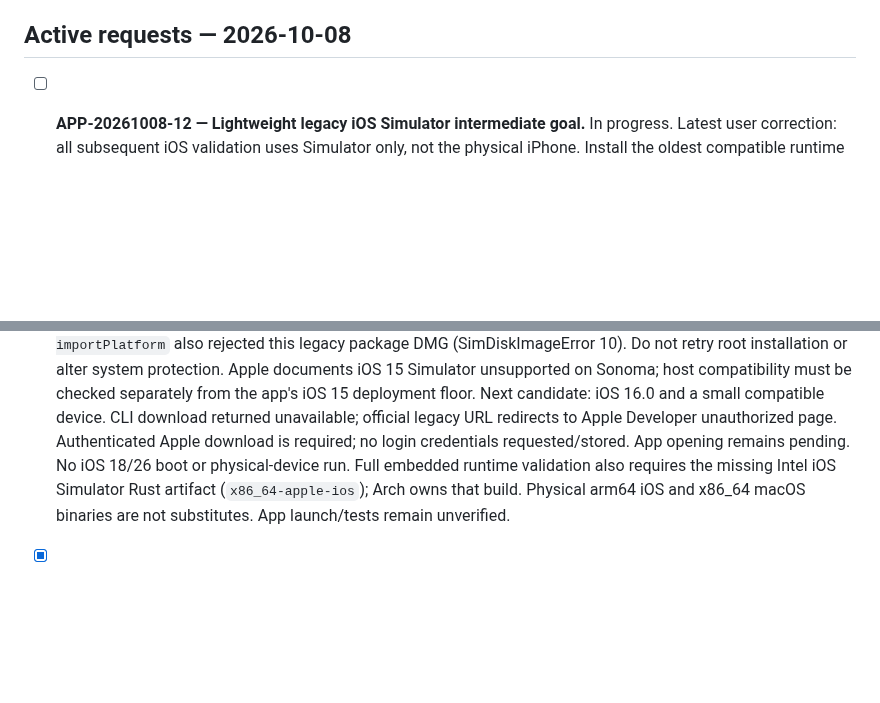
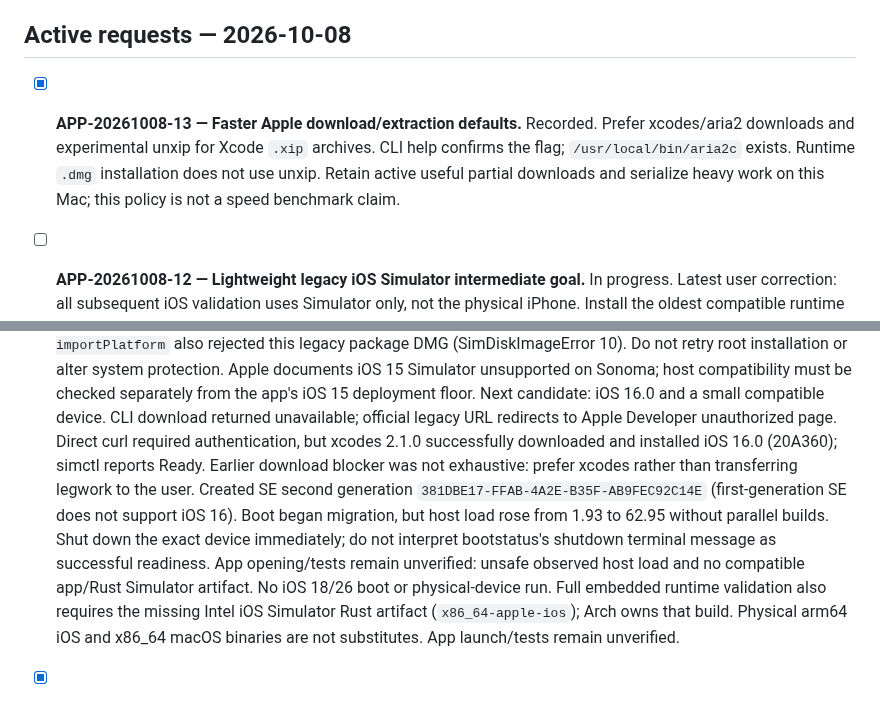
Before and after one commit to pietro1704/Epub-to-Mp3, a Markdown page: TODO_APP.md, 2 parts joined by grey strips. Rendered like a GitHub page; blank space fills up the shorter version.

Commit message:
docs: persist accelerated download defaults and legacy simulator evidence

```diff
--- a/TODO_APP.md
+++ b/TODO_APP.md
@@ -8,6 +8,12 @@ Codex owns Apple implementation; Arch owns Rust/Flutter coordination. Both updat
 this board and `handoff.md` before crossing ownership or changing shared contracts.
 
 ## Active requests — 2026-10-08
+
+- [x] **APP-20261008-13 — Faster Apple download/extraction defaults.** Recorded.
+  Prefer xcodes/aria2 downloads and experimental unxip for Xcode `.xip` archives.
+  CLI help confirms the flag; `/usr/local/bin/aria2c` exists. Runtime `.dmg`
+  installation does not use unxip. Retain active useful partial downloads and
+  serialize heavy work on this Mac; this policy is not a speed benchmark claim.
 
 - [ ] **APP-20261008-12 — Lightweight legacy iOS Simulator intermediate goal.** In progress.
   Latest user correction: all subsequent iOS validation uses Simulator only, not
@@ -32,8 +38,15 @@ this board and `handoff.md` before crossing ownership or changing shared contrac
   be checked separately from the app's iOS 15 deployment floor.
   Next candidate: iOS 16.0 and a small compatible device. CLI download returned
   unavailable; official legacy URL redirects to Apple Developer unauthorized page.
-  Authenticated Apple download is required; no login credentials requested/stored.
-  App opening remains pending. No iOS 18/26 boot or physical-device run.
+  Direct curl required authentication, but xcodes 2.1.0 successfully downloaded
+  and installed iOS 16.0 (20A360); simctl reports Ready. Earlier download blocker
+  was not exhaustive: prefer xcodes rather than transferring legwork to the user.
+  Created SE second generation `381DBE17-FFAB-4A2E-B35F-AB9FEC92C14E` (first-generation
+  SE does not support iOS 16). Boot began migration, but host load rose from 1.93
+  to 62.95 without parallel builds. Shut down the exact device immediately;
+  do not interpret bootstatus's shutdown terminal message as successful readiness.
+  App opening/tests remain unverified: unsafe observed host load and no compatible
+  app/Rust Simulator artifact. No iOS 18/26 boot or physical-device run.
   Full embedded runtime validation also requires the missing Intel iOS Simulator
   Rust artifact (`x86_64-apple-ios`); Arch owns that build. Physical arm64 iOS and
   x86_64 macOS binaries are not substitutes. App launch/tests remain unverified.
```
Also changed, not shown: CLAUDE.md (+3 -0 lines), handoff.md (+5 -1 lines).
